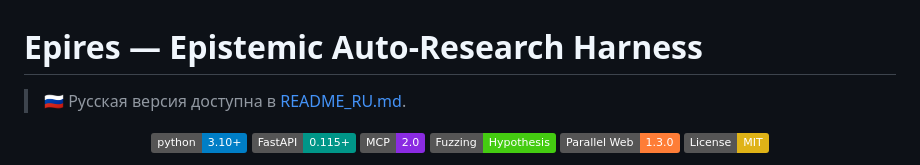
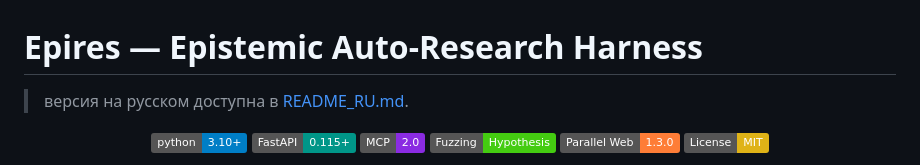
Before and after one commit to 0himera/epires, a Markdown page: README.md, the part around the change. GitHub-like rendering; badges without logos.

Commit message:
docs: update Russian language link description in README

```diff
--- a/README.md
+++ b/README.md
@@ -1,6 +1,6 @@
 # Epires — Epistemic Auto-Research Harness
 
-> 🇷🇺 Русская версия доступна в [README_RU.md](README_RU.md).
+> версия на русском доступна в [README_RU.md](README_RU.md).
 
 <div align="center">
 
```
